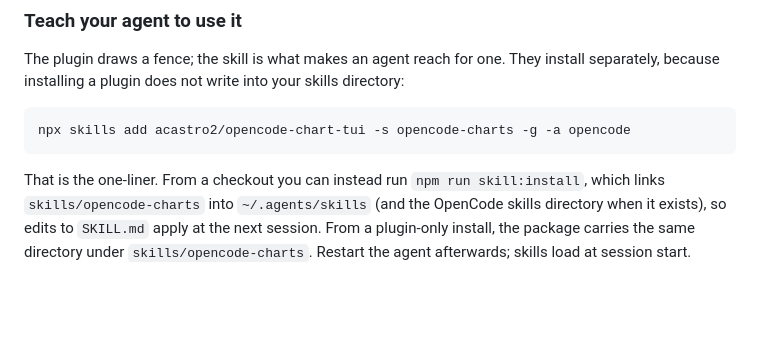
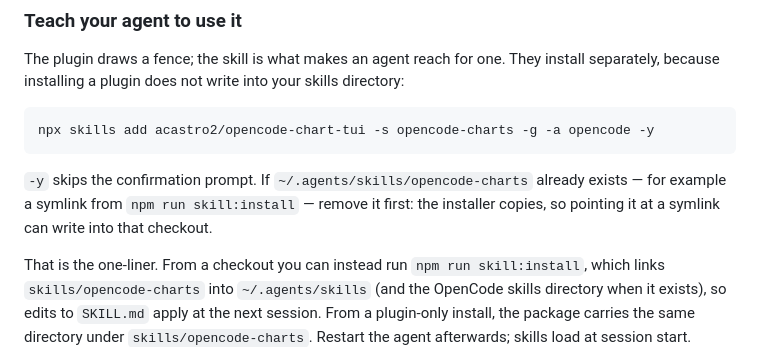
Before and after one commit to acastro2/opencode-chart-tui, a Markdown page: README.md, the part around one of its changes. GitHub-like rendering; blank space fills up the shorter version.

````diff
--- a/README.md
+++ b/README.md
@@ -198,8 +198,12 @@ install separately, because installing a plugin does not write into your skills
 directory:
 
 ```sh
-npx skills add acastro2/opencode-chart-tui -s opencode-charts -g -a opencode
+npx skills add acastro2/opencode-chart-tui -s opencode-charts -g -a opencode -y
 ```
+
+`-y` skips the confirmation prompt. If `~/.agents/skills/opencode-charts` already
+exists — for example a symlink from `npm run skill:install` — remove it first:
+the installer copies, so pointing it at a symlink can write into that checkout.
 
 That is the one-liner. From a checkout you can instead run
 `npm run skill:install`, which links `skills/opencode-charts` into
````
Also changed, not shown: other parts of README.md (+1 -1 lines), docs/HANDOFF.md (+1 -1 lines), skills/opencode-charts/SKILL.md (+1 -1 lines).
